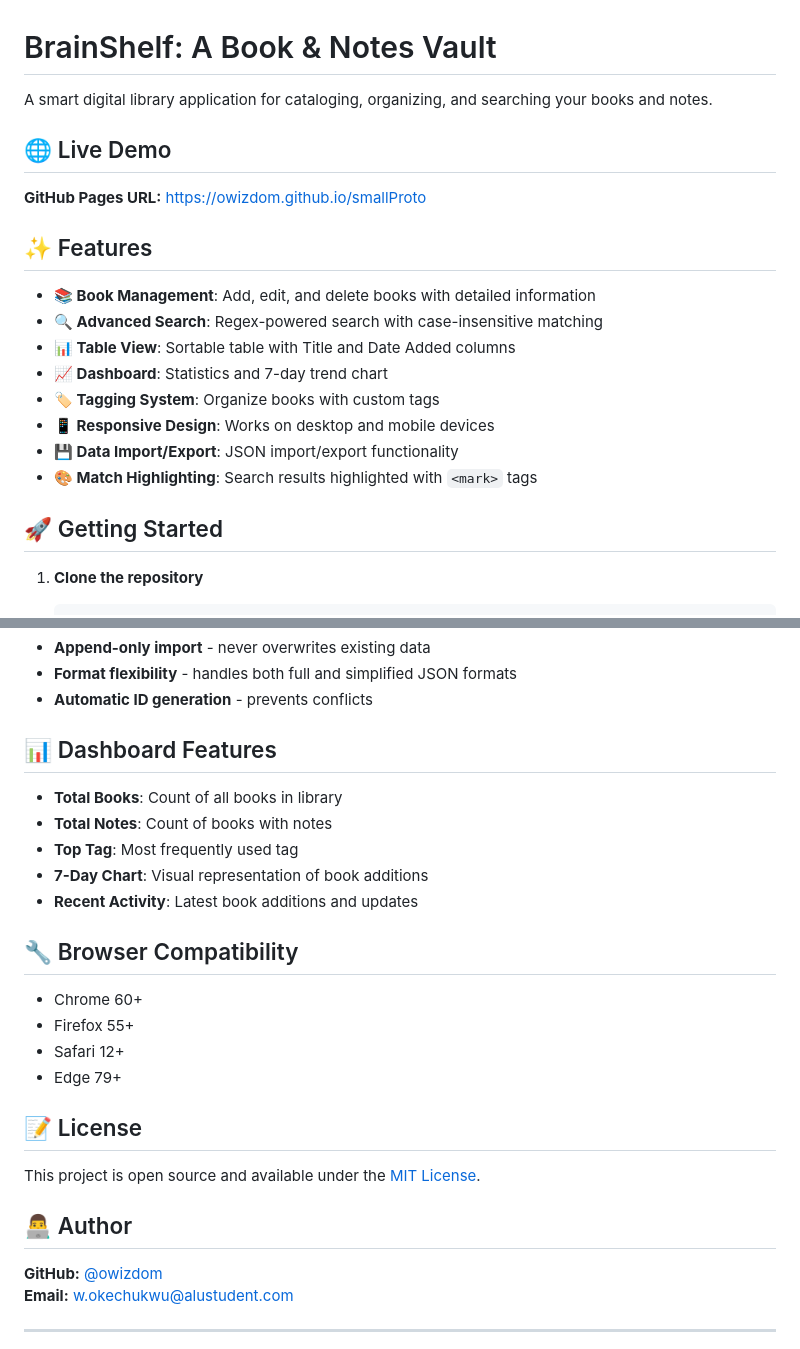
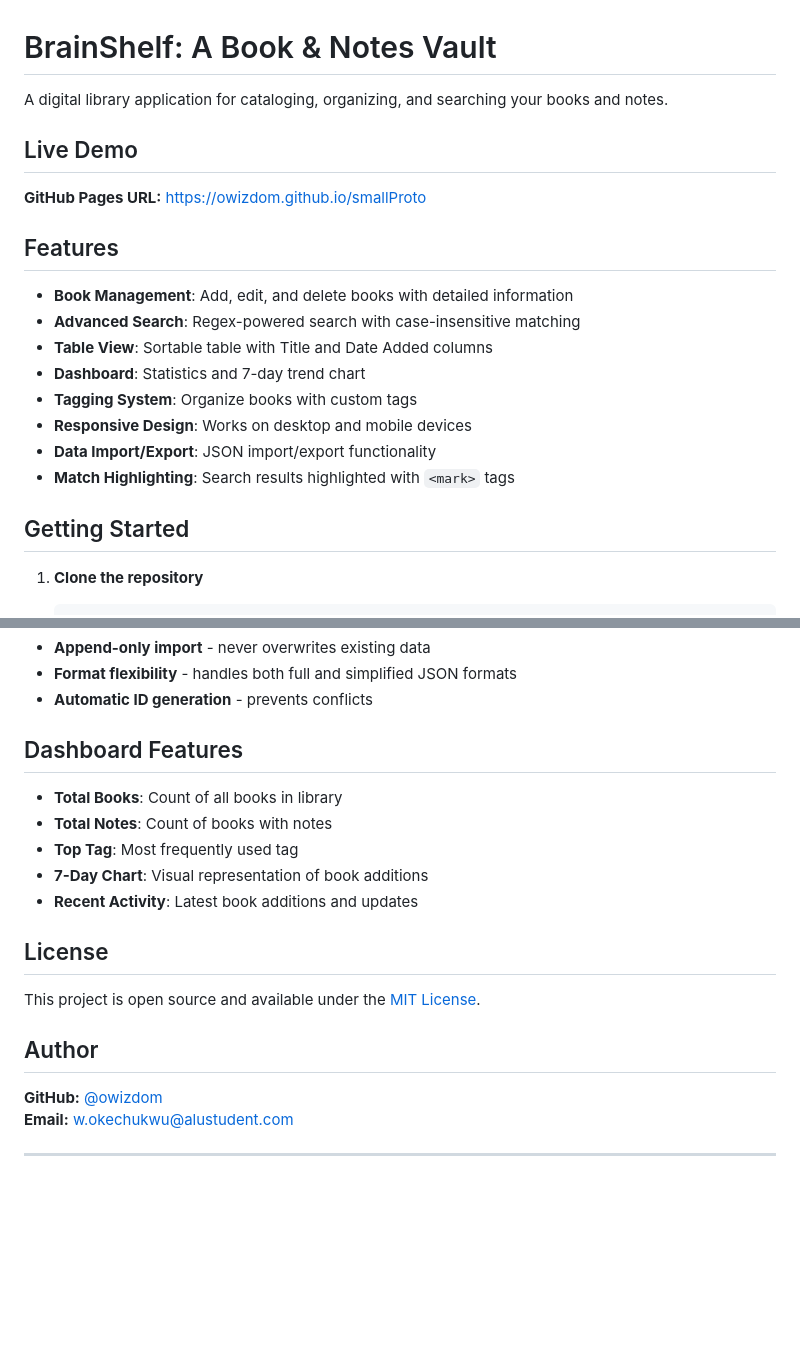
Before and after one commit to owizdom/Summative_Assignment_Okechukwu_Wisdom, a Markdown page: README.md, 2 parts joined by grey strips. GitHub-like rendering; blank space fills up the shorter version.

````diff
--- a/README.md
+++ b/README.md
@@ -1,23 +1,23 @@
 # BrainShelf: A Book & Notes Vault
 
-A smart digital library application for cataloging, organizing, and searching your books and notes.
+A digital library application for cataloging, organizing, and searching your books and notes.
 
-## 🌐 Live Demo
+## Live Demo
 
 **GitHub Pages URL:** https://owizdom.github.io/smallProto
 
-## ✨ Features
+## Features
 
-- **📚 Book Management**: Add, edit, and delete books with detailed information
-- **🔍 Advanced Search**: Regex-powered search with case-insensitive matching
-- **📊 Table View**: Sortable table with Title and Date Added columns
-- **📈 Dashboard**: Statistics and 7-day trend chart
-- **🏷️ Tagging System**: Organize books with custom tags
-- **📱 Responsive Design**: Works on desktop and mobile devices
-- **💾 Data Import/Export**: JSON import/export functionality
-- **🎨 Match Highlighting**: Search results highlighted with `<mark>` tags
+- **Book Management**: Add, edit, and delete books with detailed information
+- **Advanced Search**: Regex-powered search with case-insensitive matching
+- **Table View**: Sortable table with Title and Date Added columns
+- **Dashboard**: Statistics and 7-day trend chart
+- **Tagging System**: Organize books with custom tags
+- **Responsive Design**: Works on desktop and mobile devices
+- **Data Import/Export**: JSON import/export functionality
+- **Match Highlighting**: Search results highlighted with `<mark>` tags
 
-## 🚀 Getting Started
+## Getting Started
 
 1. **Clone the repository**
    ```bash
@@ -90,7 +90,7 @@ smallProto/
 - **Format flexibility** - handles both full and simplified JSON formats
 - **Automatic ID generation** - prevents conflicts
 
-## 📊 Dashboard Features
+## Dashboard Features
 
 - **Total Books**: Count of all books in library
 - **Total Notes**: Count of books with notes
@@ -98,18 +98,11 @@ smallProto/
 - **7-Day Chart**: Visual representation of book additions
 - **Recent Activity**: Latest book additions and updates
 
-## 🔧 Browser Compatibility
-
-- Chrome 60+
-- Firefox 55+
-- Safari 12+
-- Edge 79+
-
-## 📝 License
+## License
 
 This project is open source and available under the [MIT License](LICENSE).
 
-## 👨‍💻 Author
+## Author
 
 **GitHub:** [@owizdom](https://github.com/owizdom)
 **Email:** w.okechukwu@alustudent.com
````
Also changed, not shown: other parts of README.md (+4 -4 lines).
